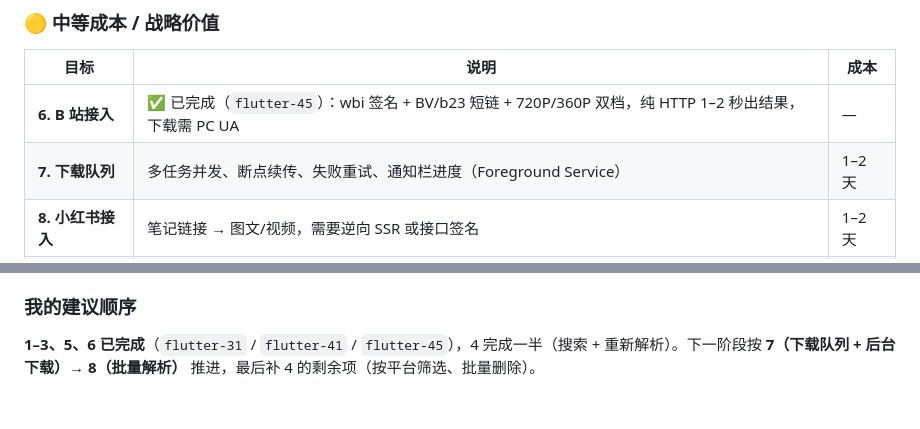
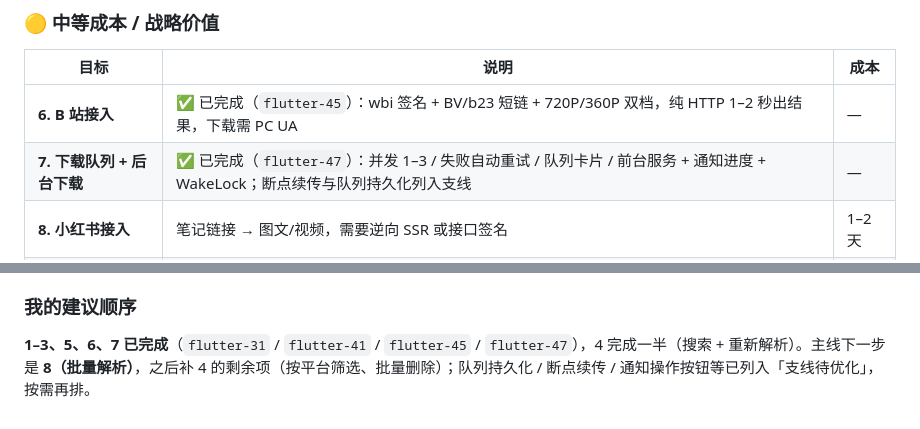
Before and after one commit to xhjoyb/video-saver, a Markdown page: README.md, 2 parts joined by grey strips. GitHub-like rendering.

```diff
--- a/README.md
+++ b/README.md
@@ -213,7 +229,7 @@ Release 与构建物只增不删，清理必须由需求方明确指定（范围
 | 目标 | 说明 | 成本 |
 |---|---|---|
 | **6. B 站接入** | ✅ 已完成（`flutter-45`）：wbi 签名 + BV/b23 短链 + 720P/360P 双档，纯 HTTP 1–2 秒出结果，下载需 PC UA | — |
-| **7. 下载队列** | 多任务并发、断点续传、失败重试、通知栏进度（Foreground Service） | 1–2 天 |
+| **7. 下载队列 + 后台下载** | ✅ 已完成（`flutter-47`）：并发 1–3 / 失败自动重试 / 队列卡片 / 前台服务 + 通知进度 + WakeLock；断点续传与队列持久化列入支线 | — |
 | **8. 小红书接入** | 笔记链接 → 图文/视频，需要逆向 SSR 或接口签名 | 1–2 天 |
 | **9. 快手接入** | 短链 → 页面解析，风控比抖音轻，但接口/字段要重新摸 | 1–2 天 |
 
@@ -226,4 +242,4 @@ Release 与构建物只增不删，清理必须由需求方明确指定（范围
 
 ### 我的建议顺序
 
-**1–3、5、6 已完成**（`flutter-31` / `flutter-41` / `flutter-45`），4 完成一半（搜索 + 重新解析）。下一阶段按 **7（下载队列 + 后台下载）→ 8（批量解析）** 推进，最后补 4 的剩余项（按平台筛选、批量删除）。
+**1–3、5、6、7 已完成**（`flutter-31` / `flutter-41` / `flutter-45` / `flutter-47`），4 完成一半（搜索 + 重新解析）。主线下一步是 **8（批量解析）**，之后补 4 的剩余项（按平台筛选、批量删除）；队列持久化 / 断点续传 / 通知操作按钮等已列入「支线待优化」，按需再排。
```
Also changed, not shown: other parts of README.md (+18 -2 lines).
